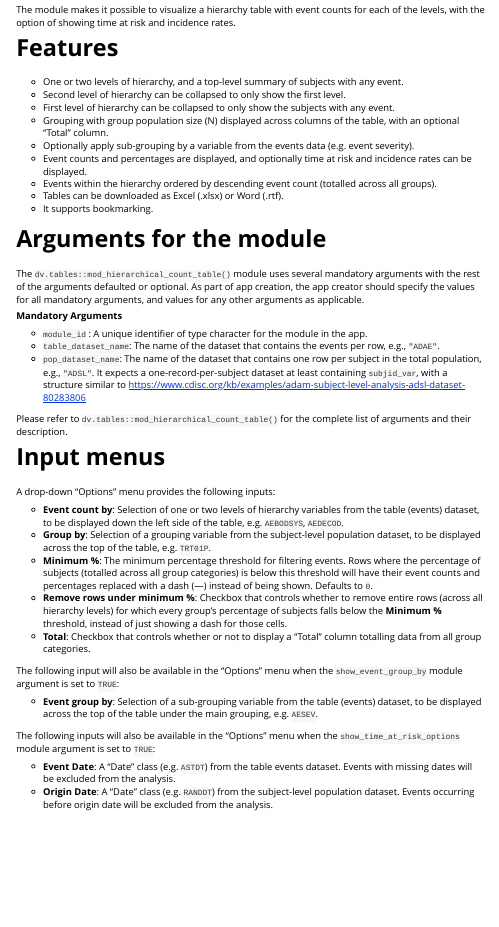
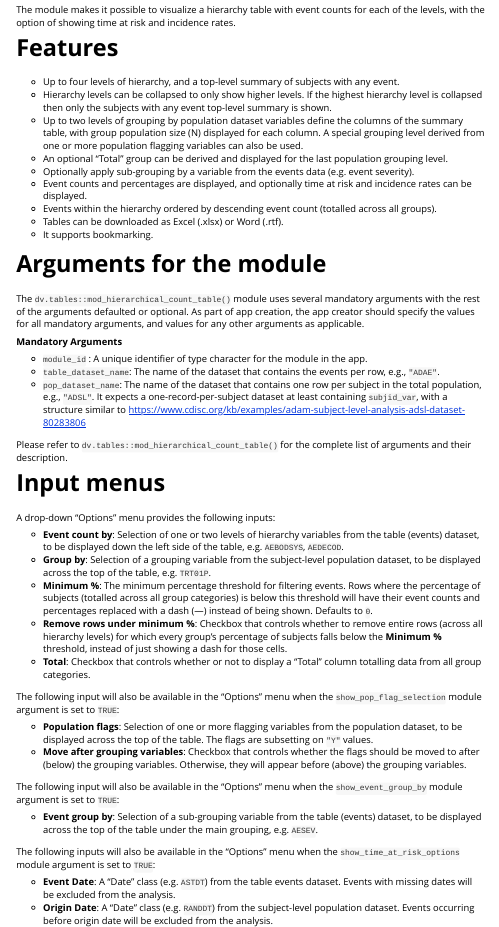
Before and after one commit to Boehringer-Ingelheim/dv.tables, an R Markdown document (vignettes/hierarchical_count_table.Rmd): the page in a window 1100 px wide, from 100 px down. Rendered offline with R 4.5, knitr and Pandoc, with nearby package versions.

Commit message:
Update vignette

```diff
--- a/vignettes/hierarchical_count_table.Rmd
+++ b/vignettes/hierarchical_count_table.Rmd
@@ -23,10 +23,13 @@ showing time at risk and incidence rates.
 
 # Features
 
-- One or two levels of hierarchy, and a top-level summary of subjects with any event.
-- Second level of hierarchy can be collapsed to only show the first level.
-- First level of hierarchy can be collapsed to only show the subjects with any event.
-- Grouping with group population size (N) displayed across columns of the table, with an optional "Total" column.
+- Up to four levels of hierarchy, and a top-level summary of subjects with any event.
+- Hierarchy levels can be collapsed to only show higher levels. If the highest hierarchy level is collapsed then only
+  the subjects with any event top-level summary is shown.
+- Up to two levels of grouping by population dataset variables define the columns of the summary table, with group
+  population size (N) displayed for each column. A special grouping level derived from one or more population flagging
+  variables can also be used.
+- An optional "Total" group can be derived and displayed for the last population grouping level.
 - Optionally apply sub-grouping by a variable from the events data (e.g. event severity).
 - Event counts and percentages are displayed, and optionally time at risk and incidence rates can be displayed.
 - Events within the hierarchy ordered by descending event count (totalled across all groups).
@@ -64,6 +67,14 @@ A drop-down "Options" menu provides the following inputs:
   for which every group's percentage of subjects falls below the **Minimum %** threshold, instead of just showing a
   dash for those cells.
 - **Total**: Checkbox that controls whether or not to display a "Total" column totalling data from all group categories.
+
+The following input will also be available in the "Options" menu when the `show_pop_flag_selection` module argument
+is set to `TRUE`:
+
+- **Population flags**: Selection of one or more flagging variables from the population dataset, to be displayed across
+  the top of the table. The flags are subsetting on `"Y"` values.
+- **Move after grouping variables**: Checkbox that controls whether the flags should be moved to after (below) the
+  grouping variables. Otherwise, they will appear before (above) the grouping variables.
 
 The following input will also be available in the "Options" menu when the `show_event_group_by` module argument
 is set to `TRUE`:
```
Also changed, not shown: vignettes/images/hierarchical_count_table_pop_flag.png (added), vignettes/hierarchical_count_table.Rmd (6 more changed lines).
